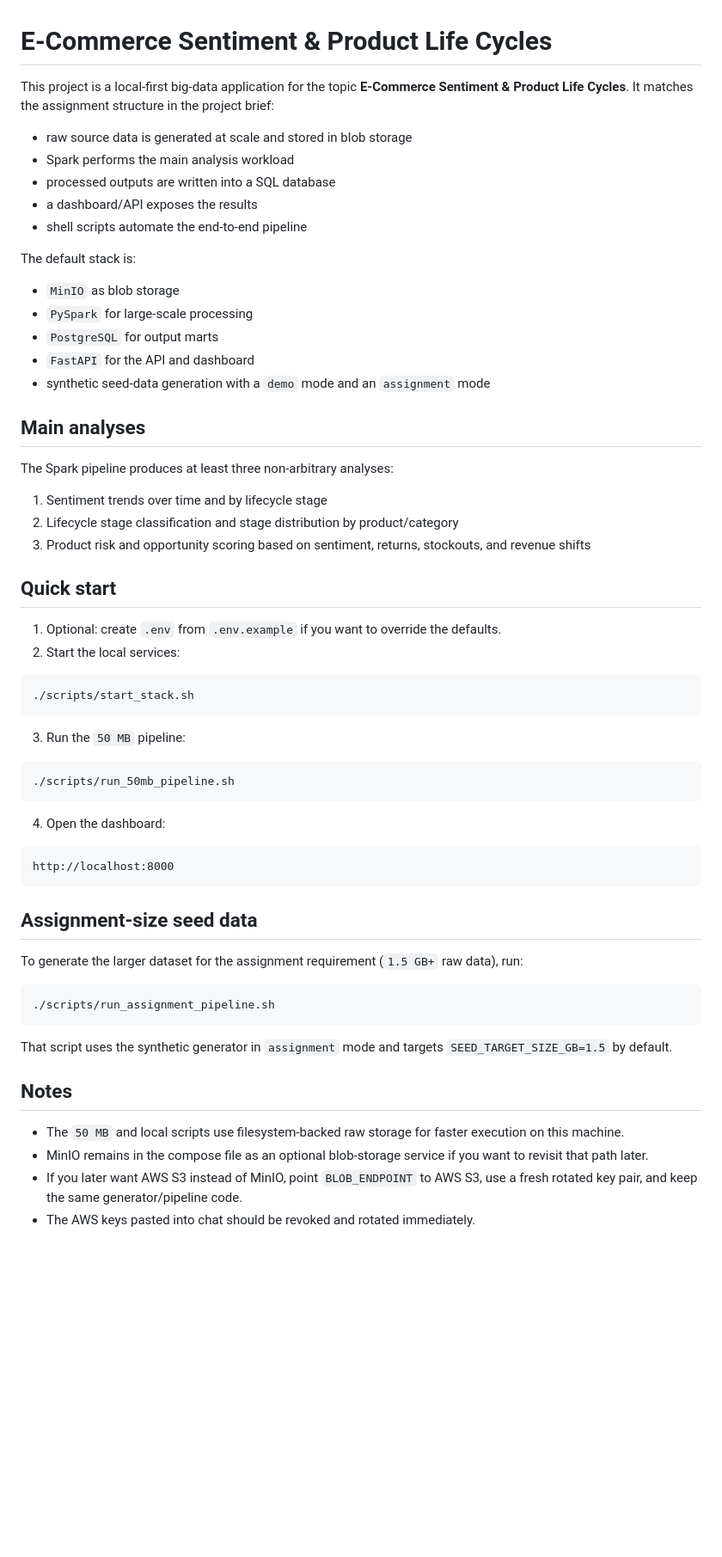
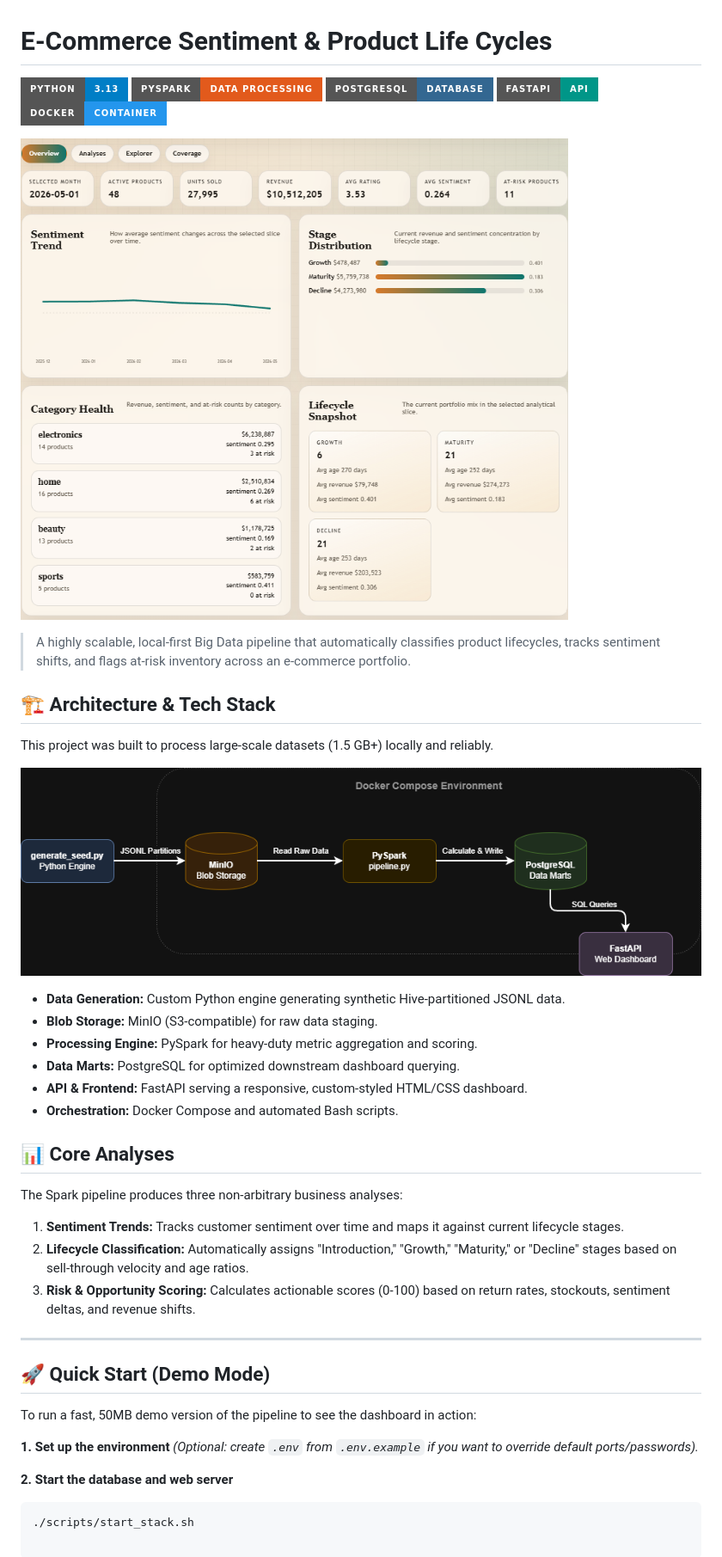
Before and after one commit to NawafChukkan/ecommerce-sentiment-pipeline, a Markdown page: README.md, the part around the change. Shown at 86% size. Rendered like a GitHub page; pictures changed too: assets/architecture.png (added), assets/dashboard.png (added); badges without logos; blank space fills up the shorter version.

Commit message:
docs: add professional README with badges and layout

````diff
--- a/README.md
+++ b/README.md
@@ -1,63 +1,43 @@
 # E-Commerce Sentiment & Product Life Cycles
 
-This project is a local-first big-data application for the topic **E-Commerce Sentiment & Product Life Cycles**. It matches the assignment structure in the project brief:
+![Python](https://img.shields.io/badge/Python-3.13-blue?style=for-the-badge&logo=python)
+![PySpark](https://img.shields.io/badge/PySpark-Data_Processing-E25A1C?style=for-the-badge&logo=apachespark)
+![PostgreSQL](https://img.shields.io/badge/PostgreSQL-Database-336791?style=for-the-badge&logo=postgresql)
+![FastAPI](https://img.shields.io/badge/FastAPI-API-009688?style=for-the-badge&logo=fastapi)
+![Docker](https://img.shields.io/badge/Docker-Container-2496ED?style=for-the-badge&logo=docker)
 
-- raw source data is generated at scale and stored in blob storage
-- Spark performs the main analysis workload
-- processed outputs are written into a SQL database
-- a dashboard/API exposes the results
-- shell scripts automate the end-to-end pipeline
+![Dashboard Preview](assets/dashboard.png)
 
-The default stack is:
+> A highly scalable, local-first Big Data pipeline that automatically classifies product lifecycles, tracks sentiment shifts, and flags at-risk inventory across an e-commerce portfolio.
 
-- `MinIO` as blob storage
-- `PySpark` for large-scale processing
-- `PostgreSQL` for output marts
-- `FastAPI` for the API and dashboard
-- synthetic seed-data generation with a `demo` mode and an `assignment` mode
+## 🏗 Architecture & Tech Stack
 
-## Main analyses
+This project was built to process large-scale datasets (1.5 GB+) locally and reliably.
 
-The Spark pipeline produces at least three non-arbitrary analyses:
+![Architecture Diagram](assets/architecture.png)
 
-1. Sentiment trends over time and by lifecycle stage
-2. Lifecycle stage classification and stage distribution by product/category
-3. Product risk and opportunity scoring based on sentiment, returns, stockouts, and revenue shifts
+* **Data Generation:** Custom Python engine generating synthetic Hive-partitioned JSONL data.
+* **Blob Storage:** MinIO (S3-compatible) for raw data staging.
+* **Processing Engine:** PySpark for heavy-duty metric aggregation and scoring.
+* **Data Marts:** PostgreSQL for optimized downstream dashboard querying.
+* **API & Frontend:** FastAPI serving a responsive, custom-styled HTML/CSS dashboard.
+* **Orchestration:** Docker Compose and automated Bash scripts.
 
-## Quick start
+## 📊 Core Analyses
 
-1. Optional: create `.env` from `.env.example` if you want to override the defaults.
-2. Start the local services:
+The Spark pipeline produces three non-arbitrary business analyses:
+1. **Sentiment Trends:** Tracks customer sentiment over time and maps it against current lifecycle stages.
+2. **Lifecycle Classification:** Automatically assigns "Introduction," "Growth," "Maturity," or "Decline" stages based on sell-through velocity and age ratios.
+3. **Risk & Opportunity Scoring:** Calculates actionable scores (0-100) based on return rates, stockouts, sentiment deltas, and revenue shifts.
 
+---
+
+## 🚀 Quick Start (Demo Mode)
+
+To run a fast, 50MB demo version of the pipeline to see the dashboard in action:
+
+**1. Set up the environment** *(Optional: create `.env` from `.env.example` if you want to override default ports/passwords).*
+
+**2. Start the database and web server**
 ```bash
 ./scripts/start_stack.sh
-```
-
-3. Run the `50 MB` pipeline:
-
-```bash
-./scripts/run_50mb_pipeline.sh
-```
-
-4. Open the dashboard:
-
-```text
-http://localhost:8000
-```
-
-## Assignment-size seed data
-
-To generate the larger dataset for the assignment requirement (`1.5 GB+` raw data), run:
-
-```bash
-./scripts/run_assignment_pipeline.sh
-```
-
-That script uses the synthetic generator in `assignment` mode and targets `SEED_TARGET_SIZE_GB=1.5` by default.
-
-## Notes
-
-- The `50 MB` and local scripts use filesystem-backed raw storage for faster execution on this machine.
-- MinIO remains in the compose file as an optional blob-storage service if you want to revisit that path later.
-- If you later want AWS S3 instead of MinIO, point `BLOB_ENDPOINT` to AWS S3, use a fresh rotated key pair, and keep the same generator/pipeline code.
-- The AWS keys pasted into chat should be revoked and rotated immediately.
````
